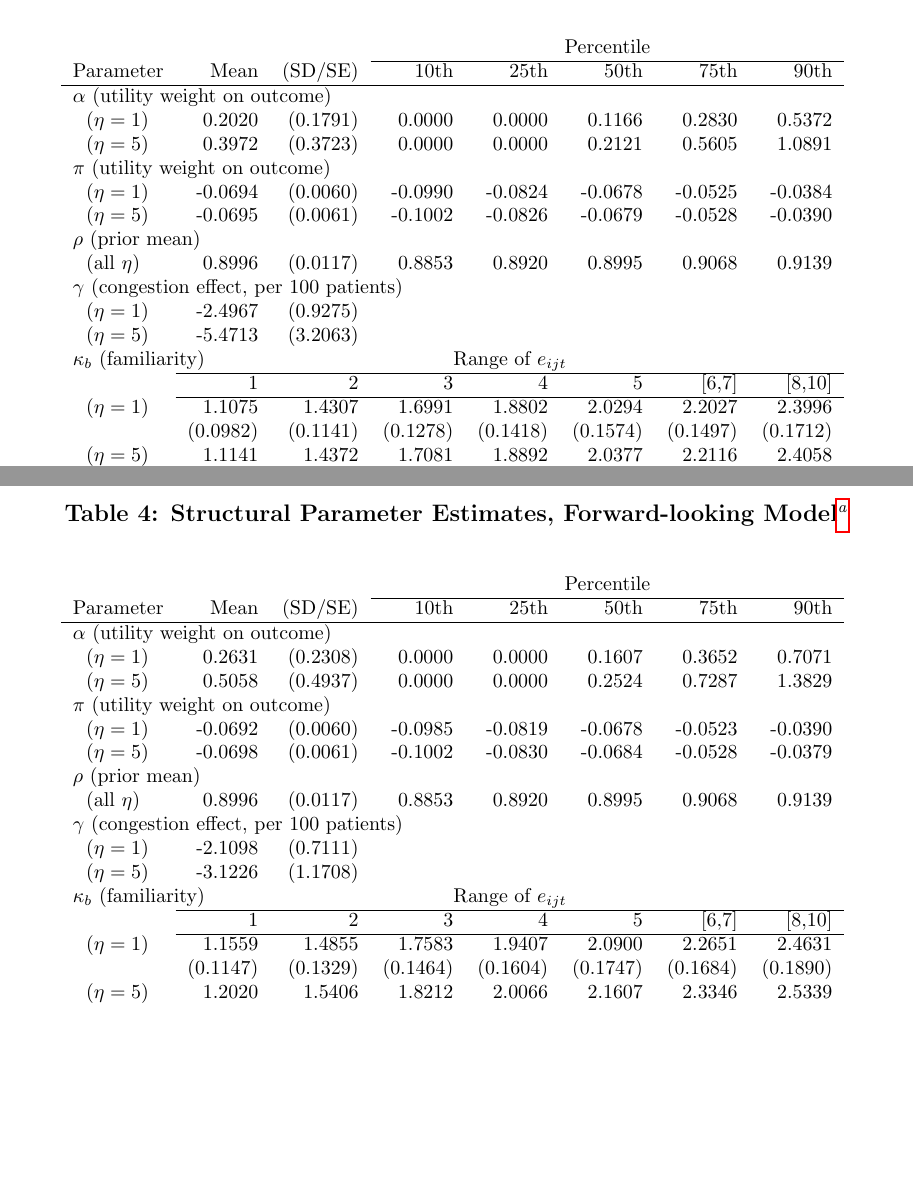
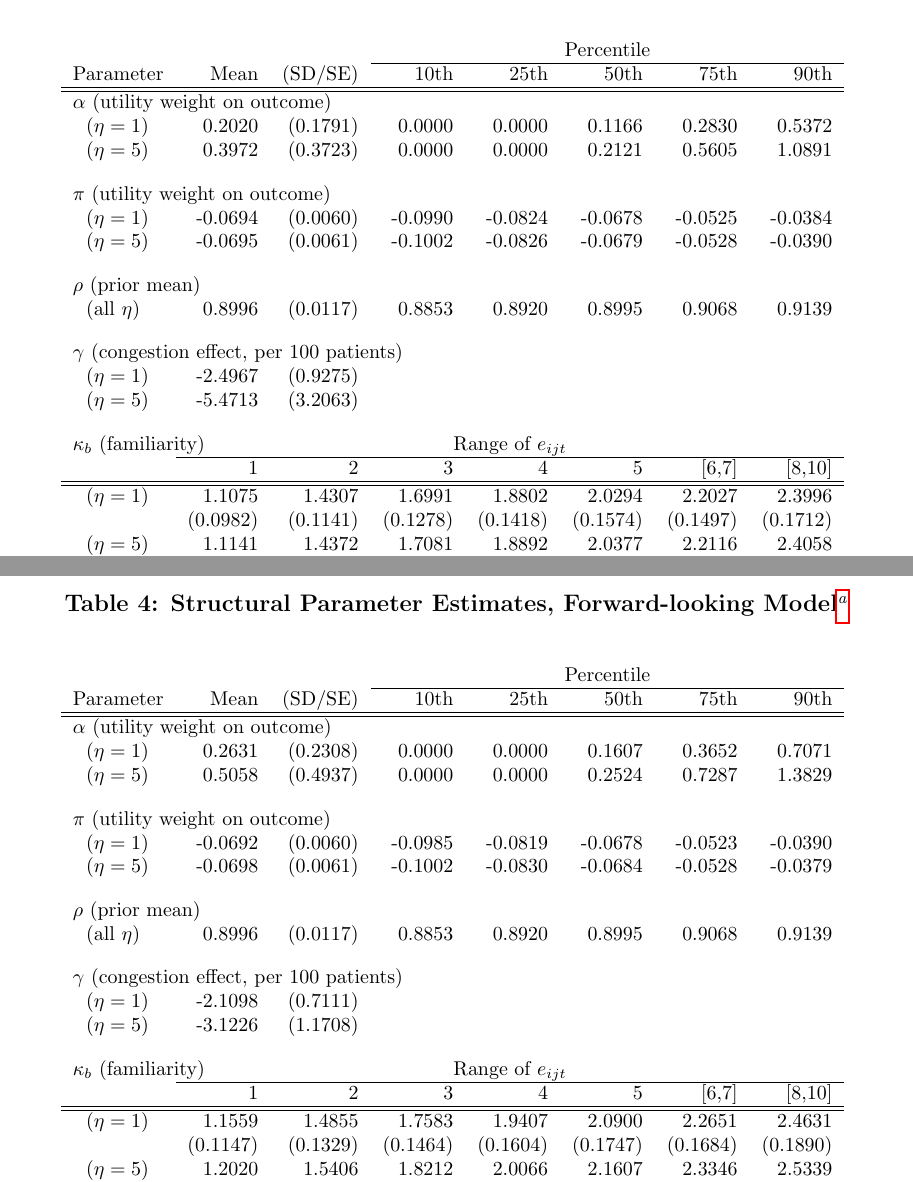
Before and after one commit to imccart/referrals-and-learning, a LaTeX paper (papers/learning-draft.tex, which reads results/tables/ForwardCoefficient_Table.tex, results/tables/MyopicCoefficient_Table.tex): two parts of pages 46 and 47 of 47, joined at a grey line, cut so that both start at the same text, the shorter picture padded with empty space. Compiled offline with pdfLaTeX.

Commit message:
formatting for tables

```diff
--- a/results/tables/ForwardCoefficient_Table.tex
+++ b/results/tables/ForwardCoefficient_Table.tex
@@ -2,27 +2,31 @@
 & & & \multicolumn{5}{c}{Percentile} \\
 \cline{4-8}
 Parameter & Mean & (SD/SE) & 10th & 25th & 50th & 75th & 90th \\
-\hline
+\hline\hline
 
 \multicolumn{8}{l}{$\alpha$ (utility weight on outcome)} \\
 \ \ ($\eta=1$) & 0.2631 & (0.2308) & 0.0000  & 0.0000  & 0.1607  & 0.3652  & 0.7071 \\
 \ \ ($\eta=5$) & 0.5058 & (0.4937) & 0.0000  & 0.0000  & 0.2524  & 0.7287  & 1.3829 \\
+\\[-0.5ex]
 
 \multicolumn{8}{l}{$\pi$ (utility weight on outcome)} \\
 \ \ ($\eta=1$) & -0.0692 & (0.0060) & -0.0985  & -0.0819  & -0.0678  & -0.0523  & -0.0390 \\
 \ \ ($\eta=5$) & -0.0698 & (0.0061) & -0.1002  & -0.0830  & -0.0684  & -0.0528  & -0.0379 \\
+\\[-0.5ex]
 
 \multicolumn{8}{l}{$\rho$ (prior mean)} \\
 \ \ (all $\eta$) & 0.8996 & (0.0117) & 0.8853  & 0.8920  & 0.8995  & 0.9068  & 0.9139 \\
+\\[-0.5ex]
 
 \multicolumn{8}{l}{$\gamma$ (congestion effect, per 100 patients)} \\
 \ \ ($\eta=1$) & -2.1098 & (0.7111) \\
 \ \ ($\eta=5$) & -3.1226 & (1.1708) \\
+\\[-0.5ex]
 
 \multicolumn{2}{l}{$\kappa_{b}$ (familiarity)} & \multicolumn{5}{c}{Range of $e_{ijt}$} \\
 \cline{2-8}
 \ \  & 1  & 2  & 3  & 4  & 5  & [6,7]  & [8,10] \\
-\cline{2-8}
+\hline\hline
 \ \ ($\eta=1$) & 1.1559 & 1.4855 & 1.7583 & 1.9407 & 2.0900 & 2.2651 & 2.4631 \\
                      & (0.1147) & (0.1329) & (0.1464) & (0.1604) & (0.1747) & (0.1684) & (0.1890) \\
 \ \ ($\eta=5$) & 1.2020 & 1.5406 & 1.8212 & 2.0066 & 2.1607 & 2.3346 & 2.5339 \\
--- a/results/tables/MyopicCoefficient_Table.tex
+++ b/results/tables/MyopicCoefficient_Table.tex
@@ -2,27 +2,31 @@
 & & & \multicolumn{5}{c}{Percentile} \\
 \cline{4-8}
 Parameter & Mean & (SD/SE) & 10th & 25th & 50th & 75th & 90th \\
-\hline
+\hline\hline
 
 \multicolumn{8}{l}{$\alpha$ (utility weight on outcome)} \\
 \ \ ($\eta=1$) & 0.2020 & (0.1791) & 0.0000  & 0.0000  & 0.1166  & 0.2830  & 0.5372 \\
 \ \ ($\eta=5$) & 0.3972 & (0.3723) & 0.0000  & 0.0000  & 0.2121  & 0.5605  & 1.0891 \\
+\\[-0.5ex]
 
 \multicolumn{8}{l}{$\pi$ (utility weight on outcome)} \\
 \ \ ($\eta=1$) & -0.0694 & (0.0060) & -0.0990  & -0.0824  & -0.0678  & -0.0525  & -0.0384 \\
 \ \ ($\eta=5$) & -0.0695 & (0.0061) & -0.1002  & -0.0826  & -0.0679  & -0.0528  & -0.0390 \\
+\\[-0.5ex]
 
 \multicolumn{8}{l}{$\rho$ (prior mean)} \\
 \ \ (all $\eta$) & 0.8996 & (0.0117) & 0.8853  & 0.8920  & 0.8995  & 0.9068  & 0.9139 \\
+\\[-0.5ex]
 
 \multicolumn{8}{l}{$\gamma$ (congestion effect, per 100 patients)} \\
 \ \ ($\eta=1$) & -2.4967 & (0.9275) \\
 \ \ ($\eta=5$) & -5.4713 & (3.2063) \\
+\\[-0.5ex]
 
 \multicolumn{2}{l}{$\kappa_{b}$ (familiarity)} & \multicolumn{5}{c}{Range of $e_{ijt}$} \\
 \cline{2-8}
 \ \  & 1  & 2  & 3  & 4  & 5  & [6,7]  & [8,10] \\
-\cline{2-8}
+\hline\hline
 \ \ ($\eta=1$) & 1.1075 & 1.4307 & 1.6991 & 1.8802 & 2.0294 & 2.2027 & 2.3996 \\
                      & (0.0982) & (0.1141) & (0.1278) & (0.1418) & (0.1574) & (0.1497) & (0.1712) \\
 \ \ ($\eta=5$) & 1.1141 & 1.4372 & 1.7081 & 1.8892 & 2.0377 & 2.2116 & 2.4058 \\
```
Also changed, not shown: CLAUDE.md (+6 -1 lines), results/tables/MyopicCoefficient_Table_Practice.tex (+6 -2 lines).
